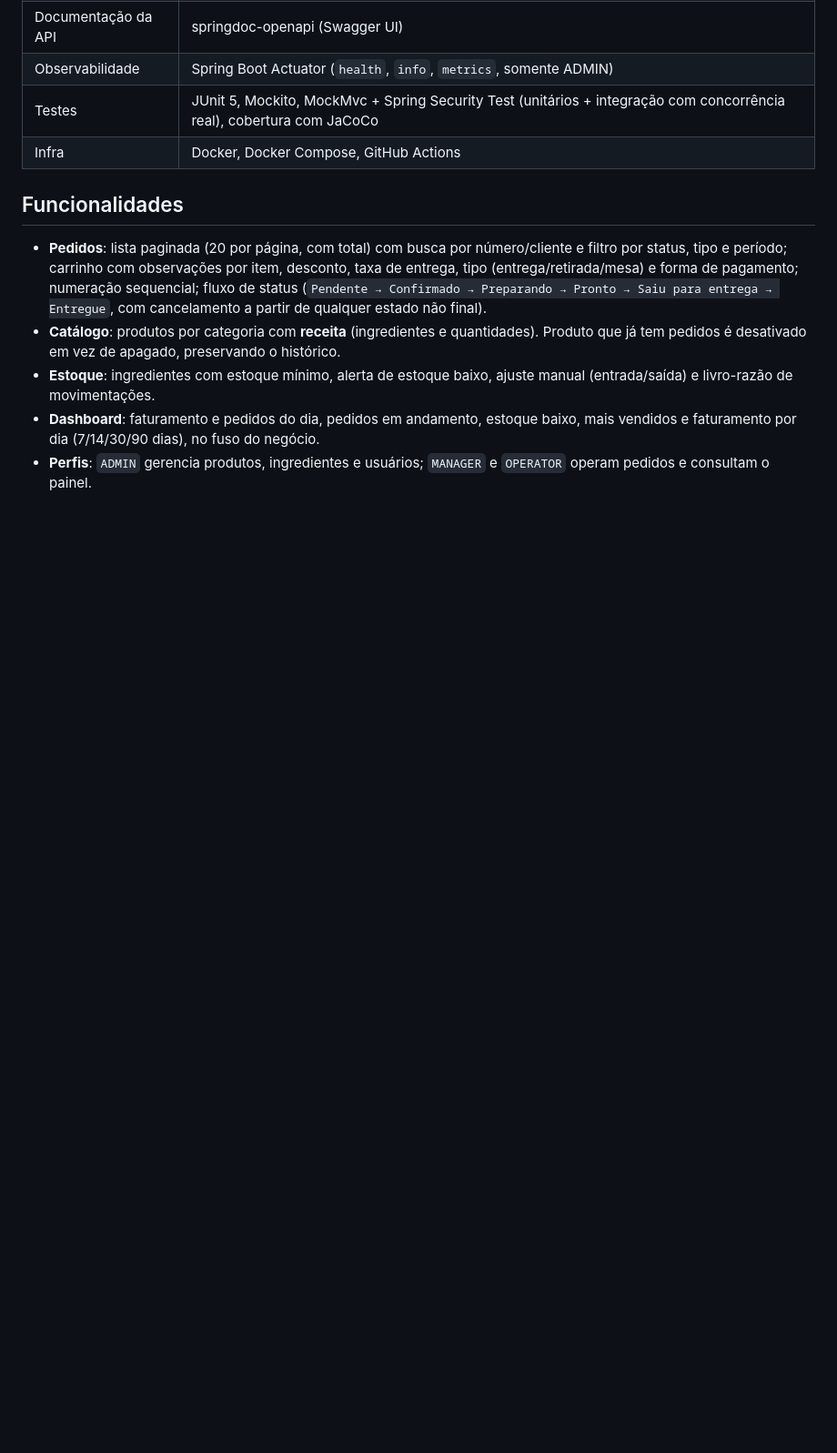
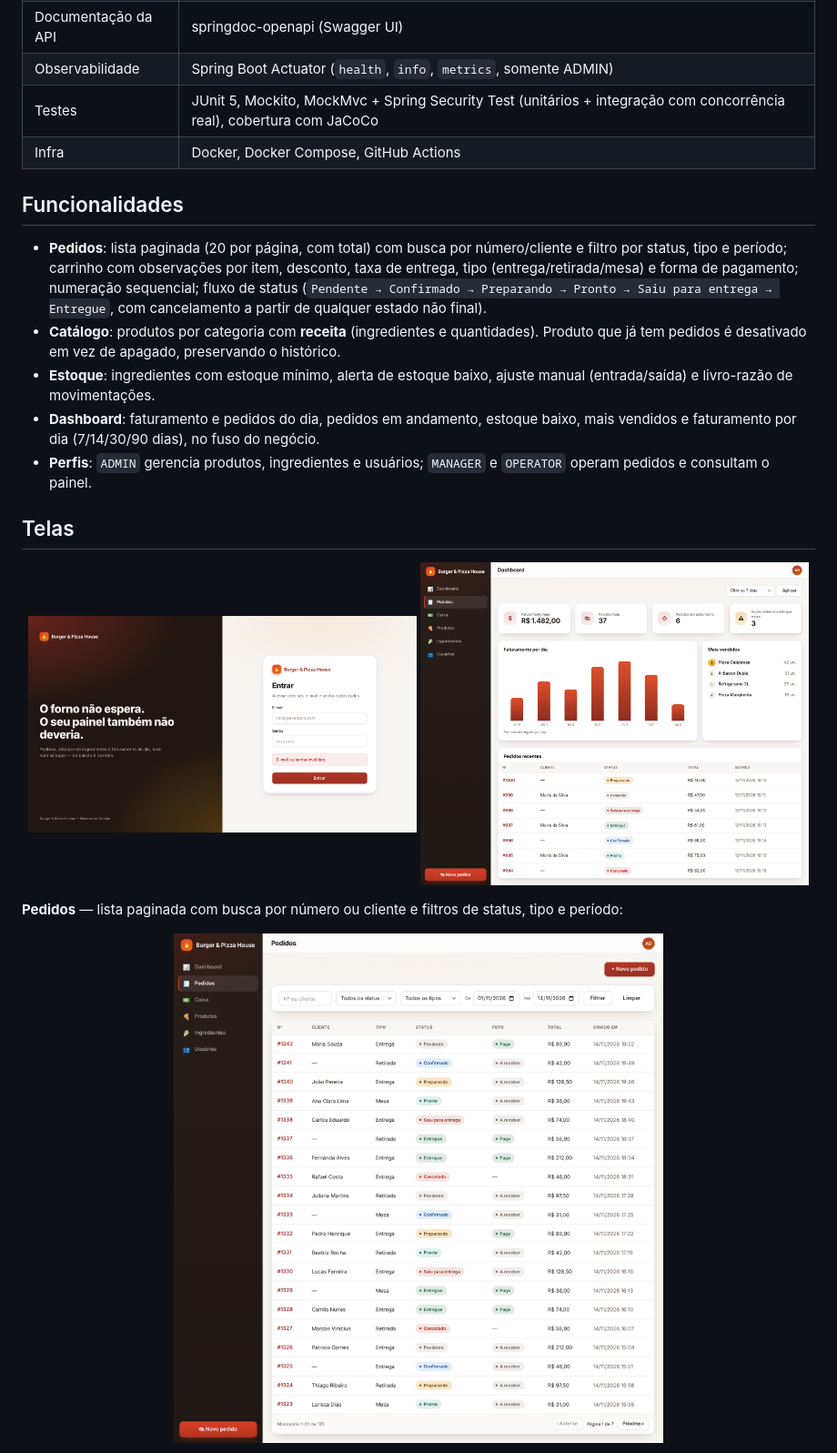
Before and after one commit to adanwilliamdev/Burger-Pizza-House, a Markdown page: README.md, the part around one of its changes. Shown at 91% size. Drawn GitHub-style; pictures changed too: docs/screenshots/dashboard.png (added), docs/screenshots/login.png (added), docs/screenshots/pedidos.png (added); blank space fills up the shorter version.

```diff
--- a/README.md
+++ b/README.md
@@ -30,3 +30,17 @@ ERP para hamburgueria e pizzaria: **pedidos**, **catálogo de produtos com recei
 - **Estoque**: ingredientes com estoque mínimo, alerta de estoque baixo, ajuste manual (entrada/saída) e livro-razão de movimentações.
 - **Dashboard**: faturamento e pedidos do dia, pedidos em andamento, estoque baixo, mais vendidos e faturamento por dia (7/14/30/90 dias), no fuso do negócio.
 - **Perfis**: `ADMIN` gerencia produtos, ingredientes e usuários; `MANAGER` e `OPERATOR` operam pedidos e consultam o painel.
+
+## Telas
+
+<p align="center">
+  <img src="docs/screenshots/login.png" alt="Tela de login" width="49%">
+  <img src="docs/screenshots/dashboard.png" alt="Dashboard com faturamento, mais vendidos e pedidos recentes" width="49%">
+</p>
+
+**Pedidos** — lista paginada com busca por número ou cliente e filtros de status, tipo e período:
+
+<p align="center">
+  <img src="docs/screenshots/pedidos.png" alt="Lista de pedidos com filtros e paginação" width="90%">
+</p>
+
```
Also changed, not shown: other parts of README.md (+11 -0 lines), docs/screenshots/novo-pedido-celular.png (added), docs/screenshots/novo-pedido-tablet.png (added), docs/screenshots/novo-pedido.png (added), 3 other files.
